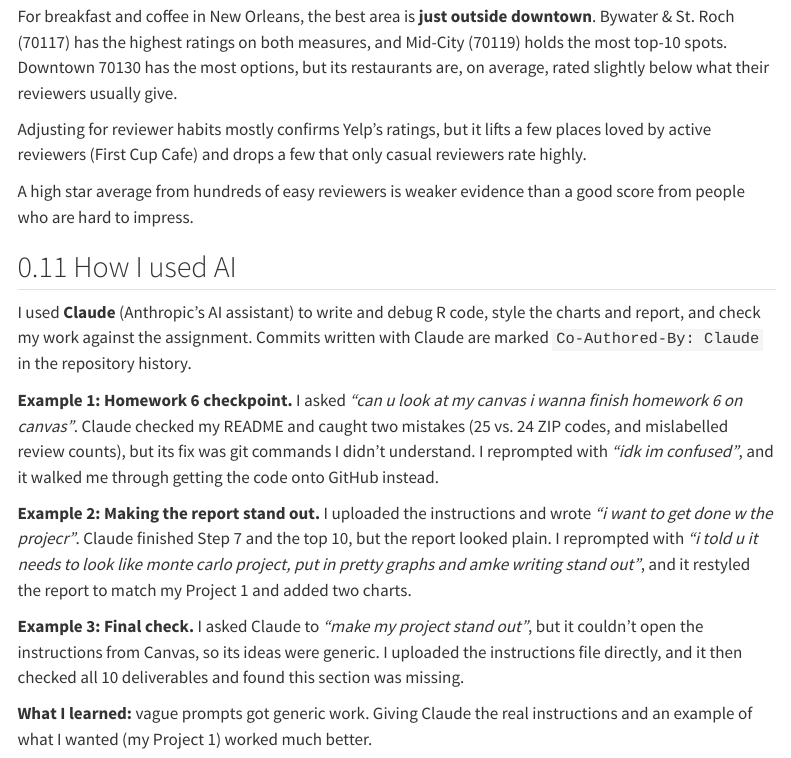
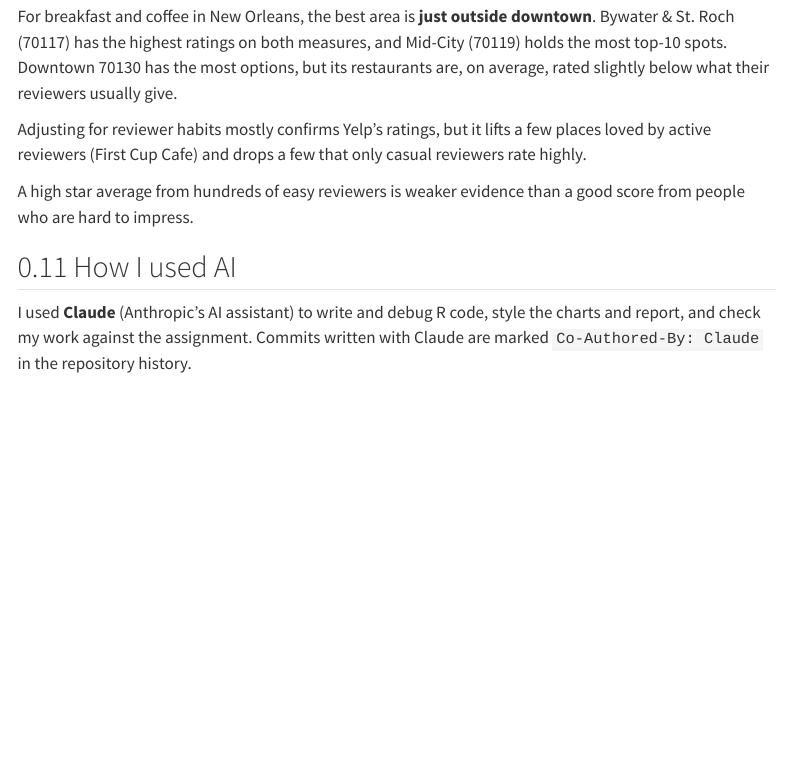
Before and after one commit to shivaliiii/yelp-new-orleans-project, a Quarto document (yelp_new_orleans_project.qmd): the page in a window 1100 px wide, from 11420 px down. Rendered offline with R 4.5, knitr and Pandoc in place of Quarto, with nearby package versions; menus at the side of the page are left out.

Commit message:
Trim AI section to one paragraph
Co-Authored-By: Claude Opus 5.5 <noreply@anthropic.com>
Claude-Session: https://claude.ai/code/session_01FhFxZV1ETaewxVVcoKyFQr

```diff
--- a/yelp_new_orleans_project.qmd
+++ b/yelp_new_orleans_project.qmd
@@ -305,11 +305,3 @@
 ## How I used AI
 
 I used **Claude** (Anthropic's AI assistant) to write and debug R code, style the charts and report, and check my work against the assignment. Commits written with Claude are marked `Co-Authored-By: Claude` in the repository history.
-
-**Example 1: Homework 6 checkpoint.** I asked *"can u look at my canvas i wanna finish homework 6 on canvas"*. Claude checked my README and caught two mistakes (25 vs. 24 ZIP codes, and mislabelled review counts), but its fix was git commands I didn't understand. I reprompted with *"idk im confused"*, and it walked me through getting the code onto GitHub instead.
-
-**Example 2: Making the report stand out.** I uploaded the instructions and wrote *"i want to get done w the projecr"*. Claude finished Step 7 and the top 10, but the report looked plain. I reprompted with *"i told u it needs to look like monte carlo project, put in pretty graphs and amke writing stand out"*, and it restyled the report to match my Project 1 and added two charts.
-
-**Example 3: Final check.** I asked Claude to *"make my project stand out"*, but it couldn't open the instructions from Canvas, so its ideas were generic. I uploaded the instructions file directly, and it then checked all 10 deliverables and found this section was missing.
-
-**What I learned:** vague prompts got generic work. Giving Claude the real instructions and an example of what I wanted (my Project 1) worked much better.
```
Also changed, not shown: README.md, 1 other file.
